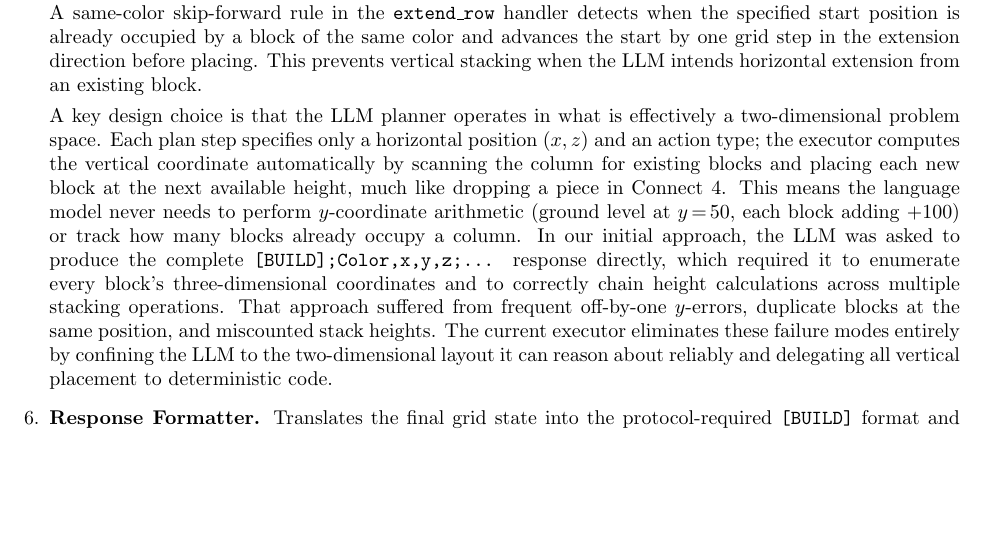
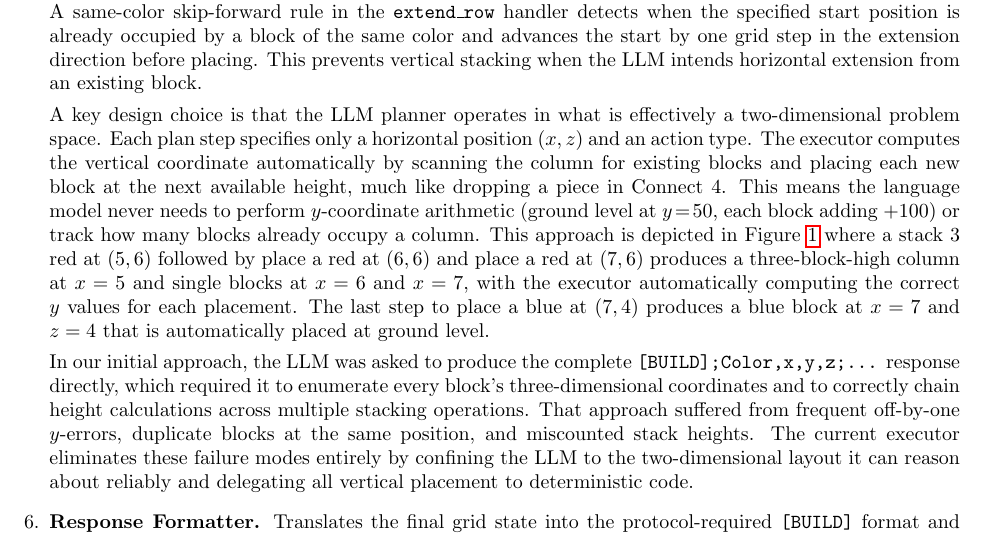
Before and after one commit to paulwhitten/AgentWhetters-bwim, a LaTeX paper (abstract/agentwhetter_article.tex): part of page 2 of 5 before the commit and part of page 2 of 6 after it, cut so that both start at the same text, the shorter picture padded with empty space. Compiled offline with pdfLaTeX.

Commit message:
dimensional simplification figure

```diff
--- a/abstract/agentwhetter_article.tex
+++ b/abstract/agentwhetter_article.tex
@@ -5,6 +5,7 @@
 \usepackage{amsmath}
 \usepackage{hyperref}
 \usepackage{enumitem}
+\usepackage{graphicx}
 
 \title{AgentWhetters: Spatial Reasoning Skills for Cost-Effective\\Block-Building Agents}
 \author{
@@ -131,10 +132,11 @@ to a direct LLM call with an engineered system prompt.
 
     A key design choice is that the LLM planner operates in what is effectively
     a two-dimensional problem space.  Each plan step specifies only a horizontal
-    position $(x, z)$ and an action type; the executor computes the vertical
+    position $(x, z)$ and an action type. The executor computes the vertical
     coordinate automatically by scanning the column for existing blocks and
     placing each new block at the next available height, much like dropping a
     piece in Connect~4.  This means the language model never needs to perform
     $y$-coordinate arithmetic (ground level at $y\!=\!50$, each block adding
-    $+100$) or track how many blocks already occupy a column.  In our initial
-    approach, the LLM was asked to produce the complete
+    $+100$) or track how many blocks already occupy a column. This approach is depicted in Figure~\ref{fig:pdffigure}
+    where a stack 3 red at $(5, 6)$ followed by place a red at $(6, 6)$ and place a red at $(7, 6)$ produces a three-block-high column at $x=5$ and single blocks at $x=6$ and $x=7$, with the executor automatically computing the correct $y$ values for each placement.
+    The last step to place a blue at $(7, 4)$ produces a blue block at $x=7$ and $z=4$ that is automatically placed at ground level.
@@ -141,3 +150,8 @@ to a direct LLM call with an engineered system prompt.
+    \label{fig:pdffigure}
+\end{figure}
+
+
+    In our initial approach, the LLM was asked to produce the complete
     \texttt{[BUILD];Color,x,y,z;\ldots} response directly, which required it
     to enumerate every block's three-dimensional coordinates and to correctly
     chain height calculations across multiple stacking operations.  That
```
Also changed, not shown: abstract/figures/dimensional_collapse.tex (+1 -1 lines), abstract/agentwhetter_article.tex (7 more changed lines).
